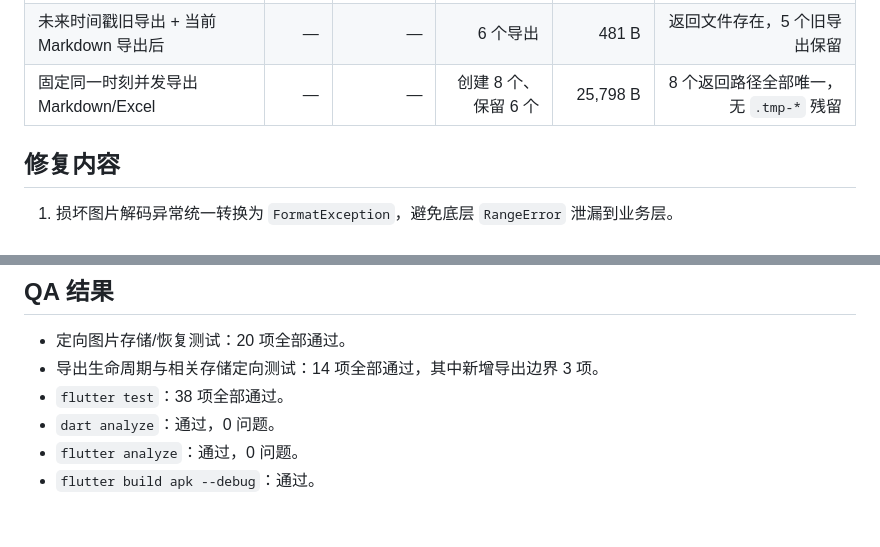
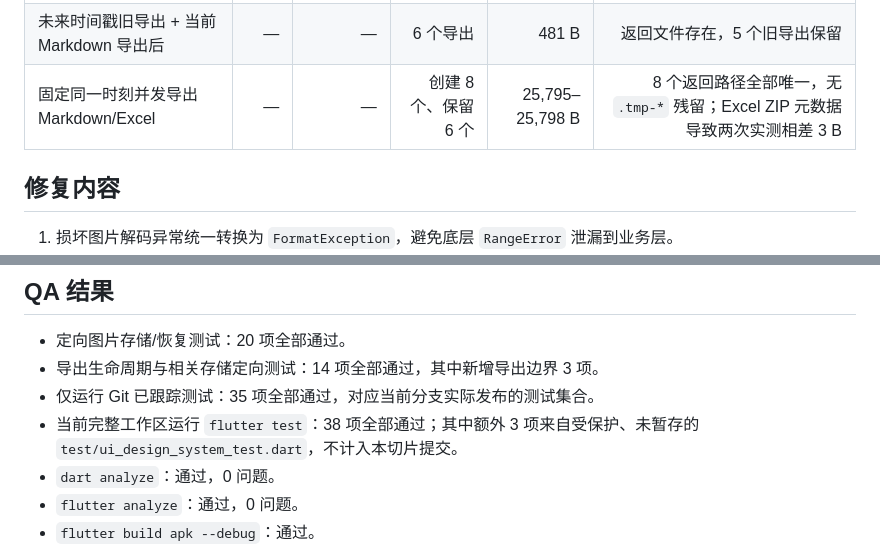
Before and after one commit to GreatAndyC/Wujian_Flutter, a Markdown page: docs/qa/image-storage-stability-2026-08-01.md, 2 parts joined by grey strips. Drawn GitHub-style; blank space fills up the shorter version.

Commit message:
文档：校准存储稳定性验证计数
测试证据：补充区分 Git 已跟踪并会随分支发布的 35 项测试，与当前工作区包含用户未暂存 UI 设计系统用例时的 38 项全量测试，避免把受保护脏改动误记为本切片提交内容。两套测试均已实际运行并全部通过。

指标证据：将固定时钟并发 Markdown/Excel 导出的保留占用校准为两次实测范围 25,795–25,798 B，并注明 Excel ZIP 元数据导致 3 B 波动；8 个唯一路径、最终保留 6 个和无临时残留等结论不变。

范围与安全：本提交只修改 QA 报告，不包含代码、用户媒体或 UI 脏改动。提交前已复核单文件暂存允许清单、差异格式、敏感文件名以及秘密、凭证、个人信息和本机绝对路径模式，未发现风险命中。

```diff
--- a/docs/qa/image-storage-stability-2026-08-01.md
+++ b/docs/qa/image-storage-stability-2026-08-01.md
@@ -44,7 +44,7 @@
 | 导出清理后 | — | — | 6 个导出 | 48 B | 导出占用 -29 B |
 | 未来时间戳旧导出 + 当前 Markdown 导出前 | — | — | 6 个导出 | 90 B | — |
 | 未来时间戳旧导出 + 当前 Markdown 导出后 | — | — | 6 个导出 | 481 B | 返回文件存在，5 个旧导出保留 |
-| 固定同一时刻并发导出 Markdown/Excel | — | — | 创建 8 个、保留 6 个 | 25,798 B | 8 个返回路径全部唯一，无 `.tmp-*` 残留 |
+| 固定同一时刻并发导出 Markdown/Excel | — | — | 创建 8 个、保留 6 个 | 25,795–25,798 B | 8 个返回路径全部唯一，无 `.tmp-*` 残留；Excel ZIP 元数据导致两次实测相差 3 B |
 
 ## 修复内容
 
@@ -63,7 +63,8 @@
 
 - 定向图片存储/恢复测试：20 项全部通过。
 - 导出生命周期与相关存储定向测试：14 项全部通过，其中新增导出边界 3 项。
-- `flutter test`：38 项全部通过。
+- 仅运行 Git 已跟踪测试：35 项全部通过，对应当前分支实际发布的测试集合。
+- 当前完整工作区运行 `flutter test`：38 项全部通过；其中额外 3 项来自受保护、未暂存的 `test/ui_design_system_test.dart`，不计入本切片提交。
 - `dart analyze`：通过，0 问题。
 - `flutter analyze`：通过，0 问题。
 - `flutter build apk --debug`：通过。
```
